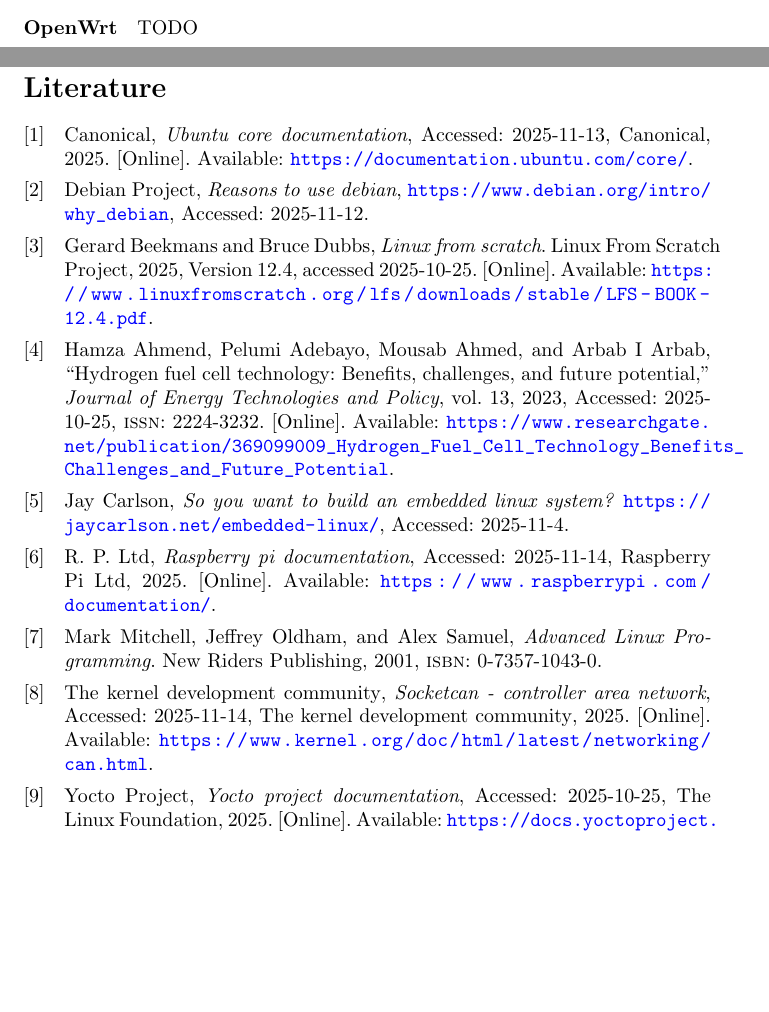
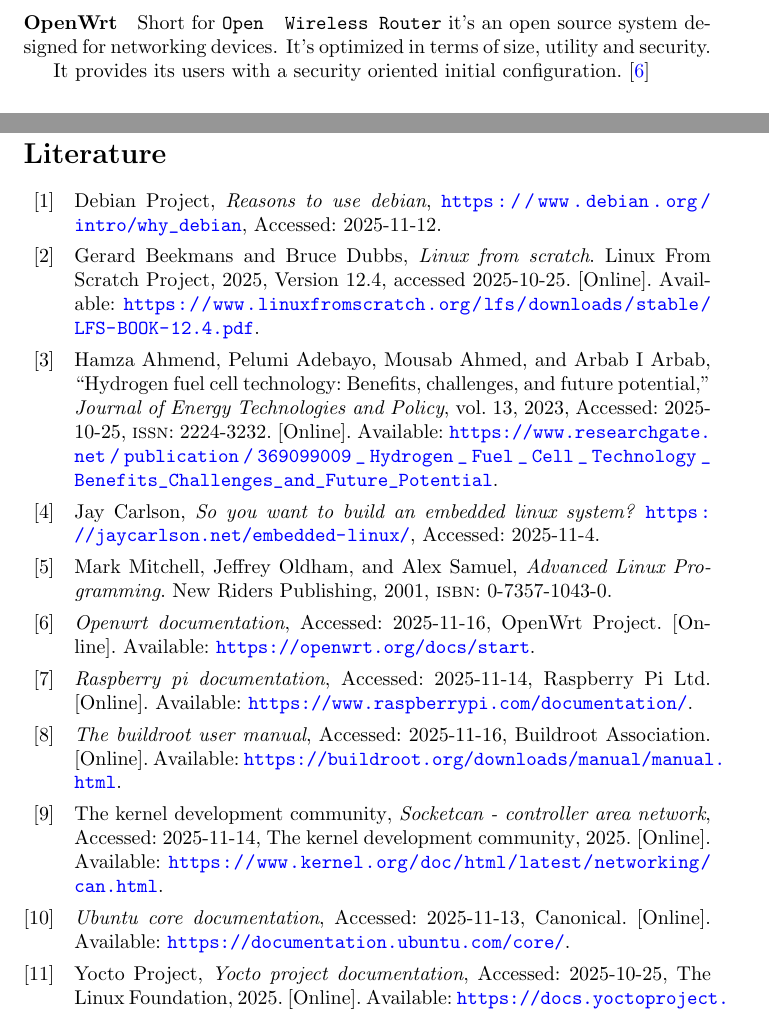
Before and after one commit to HydrogreenPollub/rp4-yocto, a LaTeX document (docs/latex/main.tex, which reads docs/latex/bibliography.bib, docs/latex/linux.tex): two parts of pages 11 and 26 of 26 before the commit and two parts of pages 12 and 26 of 26 after it, joined at a grey line, cut at the place of the change, the shorter picture padded with empty space. Compiled offline with pdfLaTeX; a LaTeX package or settings file that is missing is left out.

Commit message:
bibliography changes

```diff
--- a/docs/latex/bibliography.bib
+++ b/docs/latex/bibliography.bib
@@ -14,6 +14,13 @@
 }
 
 @comment{Technologies Literature}
+
+@manual{buildroot-manual,
+  title        = {The Buildroot user manual},
+  organization = {Buildroot Association},
+  url          = {https://buildroot.org/downloads/manual/manual.html},
+  note         = {Accessed: 2025-11-16}
+}
 
 @manual{yocto-manual,
   title        = {Yocto Project Documentation},
@@ -37,9 +44,7 @@
 
 @manual{ubuntu-core-manual,
   title        = {Ubuntu Core Documentation},
-  author       = {Canonical},
   organization = {Canonical},
-  year         = {2025},
   url          = {https://documentation.ubuntu.com/core/},
   note         = {Accessed: 2025-11-13}
 }
@@ -50,4 +54,3 @@
   organization = {Raspberry Pi Ltd},
-  year         = {2025},
   url          = {https://www.raspberrypi.com/documentation/},
   note         = {Accessed: 2025-11-14}
@@ -54,3 +62,5 @@
+  url          = {https://openwrt.org/docs/start},
+  note         = {Accessed: 2025-11-16}
 }
 
 @misc{jay-carlson-embedded-linux,
--- a/docs/latex/linux.tex
+++ b/docs/latex/linux.tex
@@ -50,7 +50,10 @@
 \verb|snap| packages is not acceptable.
 
 \paragraph{OpenWrt}
-TODO
+Short for \verb|Open  Wireless Router| it's an open source system designed
+for networking devices. It's optimized in terms of size, utility and security.
+
+It provides its users with a security oriented initial configuration.~\cite{openwrt-manual}
 
 \subsection{Creating custom distributions}
 In order to have better control over the hardware this project uses a custom
```
Also changed, not shown: docs/latex/bibliography.bib (6 more changed lines), docs/latex/linux.tex (4 more changed lines).
